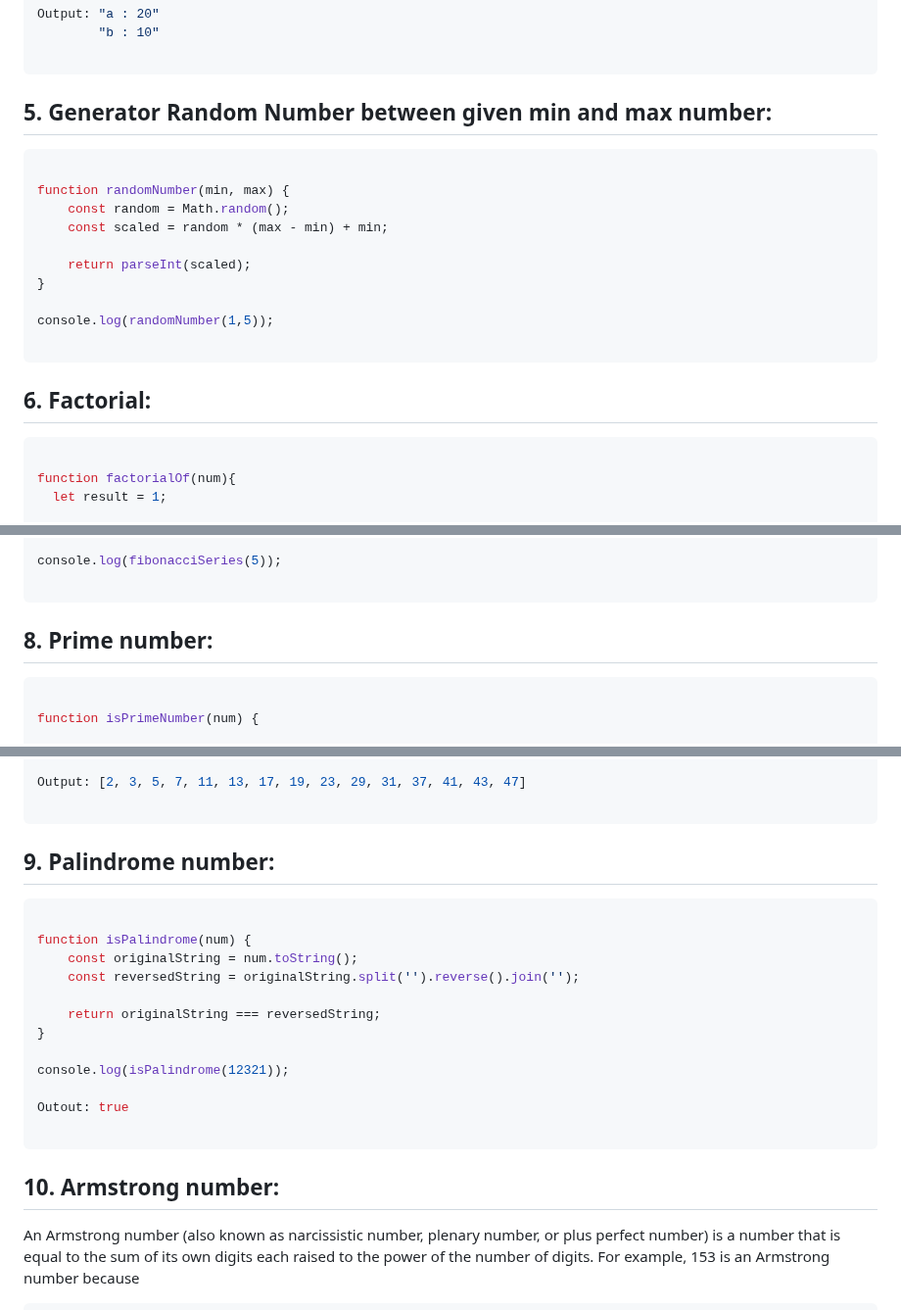
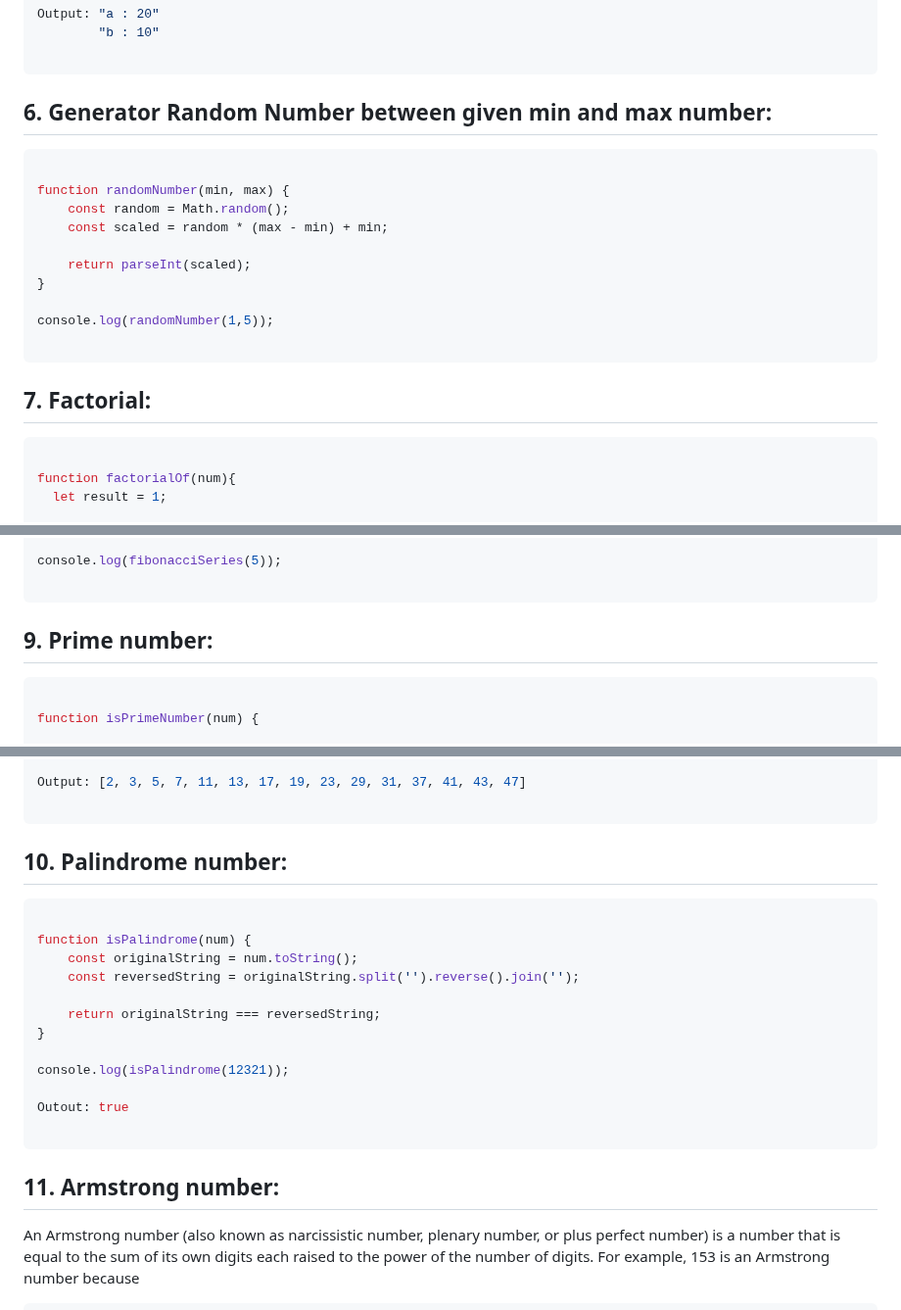
Before and after one commit to sonukumarraj007/java-script, a Markdown page: README.md, 3 parts joined by grey strips. Shown at 98% size. GitHub-like rendering.

````diff
--- a/README.md
+++ b/README.md
@@ -542,7 +563,7 @@ Output: "a : 20"
 
 ```
 
-## 5. Generator Random Number between given min and max number:
+## 6. Generator Random Number between given min and max number:
 
 ```ts
 
@@ -557,7 +578,7 @@ console.log(randomNumber(1,5));
 
 ```
 
-## 6. Factorial:
+## 7. Factorial:
 
 ```ts
 
@@ -640,7 +661,7 @@ console.log(fibonacciSeries(5));
 
 ```
 
-## 8. Prime number:
+## 9. Prime number:
 
 ```ts
 
@@ -722,7 +743,7 @@ Output: [2, 3, 5, 7, 11, 13, 17, 19, 23, 29, 31, 37, 41, 43, 47]
 ```
 
 
-## 9. Palindrome number:
+## 10. Palindrome number:
 
 ```ts
 
@@ -739,7 +760,7 @@ Outout: true
 
 ```
 
-## 10. Armstrong number:
+## 11. Armstrong number:
 
 An Armstrong number (also known as narcissistic number, plenary number, or plus perfect number) is a number that is equal to the sum of its own digits each raised to the power of the number of digits. For example, 153 is an Armstrong number because
 
````
Also changed, not shown: other parts of README.md (+29 -8 lines).
